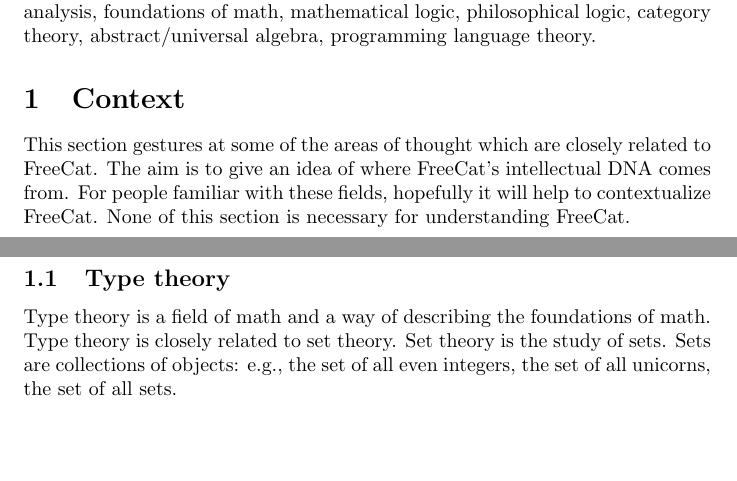
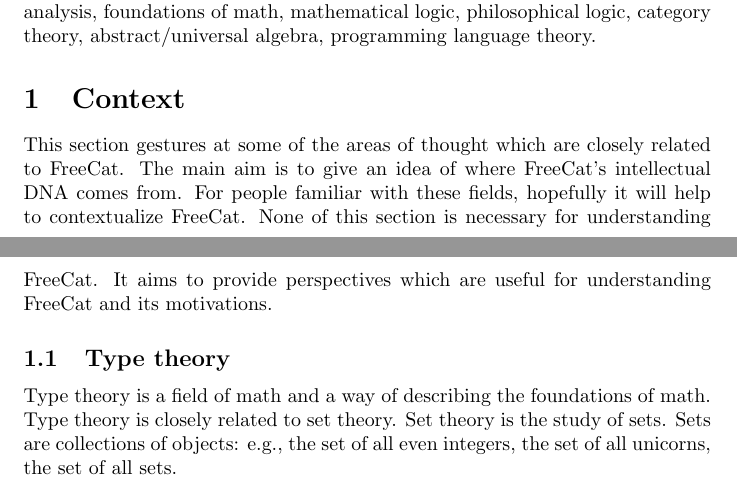
Before and after one commit to morganthomas/freecat, a LaTeX document (doc/design-doc/design-doc.tex): two parts of pages 1 and 2 of 6, joined at a grey line, cut so that both start at the same text, the shorter picture padded with empty space. Compiled offline with pdfLaTeX.

Commit message:
update design doc

```diff
--- a/doc/design-doc/design-doc.tex
+++ b/doc/design-doc/design-doc.tex
@@ -23,7 +23,7 @@
 
 \section{Context}
 
-This section gestures at some of the areas of thought which are closely related to FreeCat. The aim is to give an idea of where FreeCat's intellectual DNA comes from. For people familiar with these fields, hopefully it will help to contextualize FreeCat. None of this section is necessary for understanding FreeCat.
+This section gestures at some of the areas of thought which are closely related to FreeCat. The main aim is to give an idea of where FreeCat's intellectual DNA comes from. For people familiar with these fields, hopefully it will help to contextualize FreeCat. None of this section is necessary for understanding FreeCat. It aims to provide perspectives which are useful for understanding FreeCat and its motivations.
 
 \subsection{Type theory}
 
```
